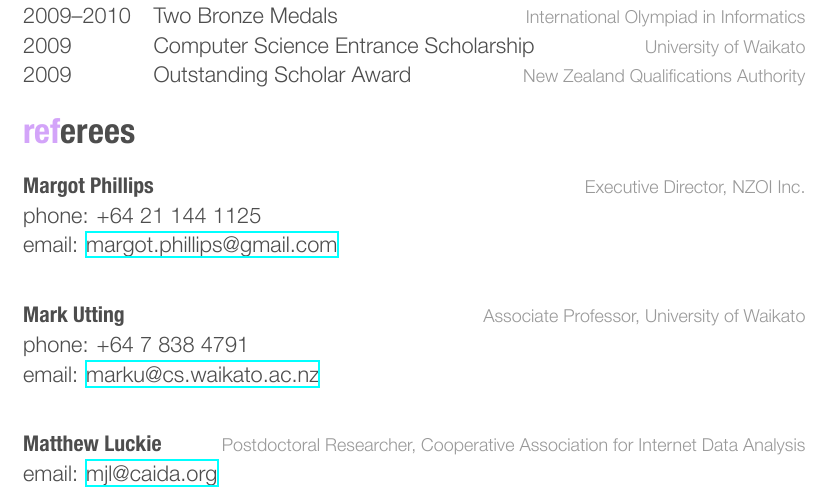
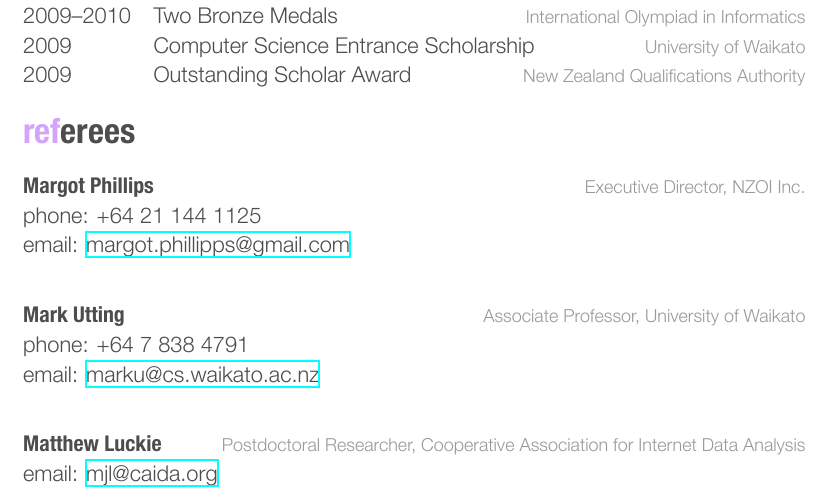
Before and after one commit to borispf/cv, a LaTeX CV (cv.tex): part of page 2 of 2, cut so that both start at the same text. The pictures show the PDF file cv.pdf that the author committed with the source.

Commit message:
Fix Margot's email address.

```diff
--- a/cv.tex
+++ b/cv.tex
@@ -141,7 +141,7 @@ dancing.
   {Margot Phillips}
   {Executive Director, NZOI Inc.}
   {phone: +64 21 144 1125
-  \\email: \href{mailto:margot.phillips@gmail.com}{margot.phillips@gmail.com}}
+  \\email: \href{mailto:margot.phillipps@gmail.com}{margot.phillipps@gmail.com}}
 
 \referee
   {Mark Utting}
```
Also changed, not shown: cv.pdf.
